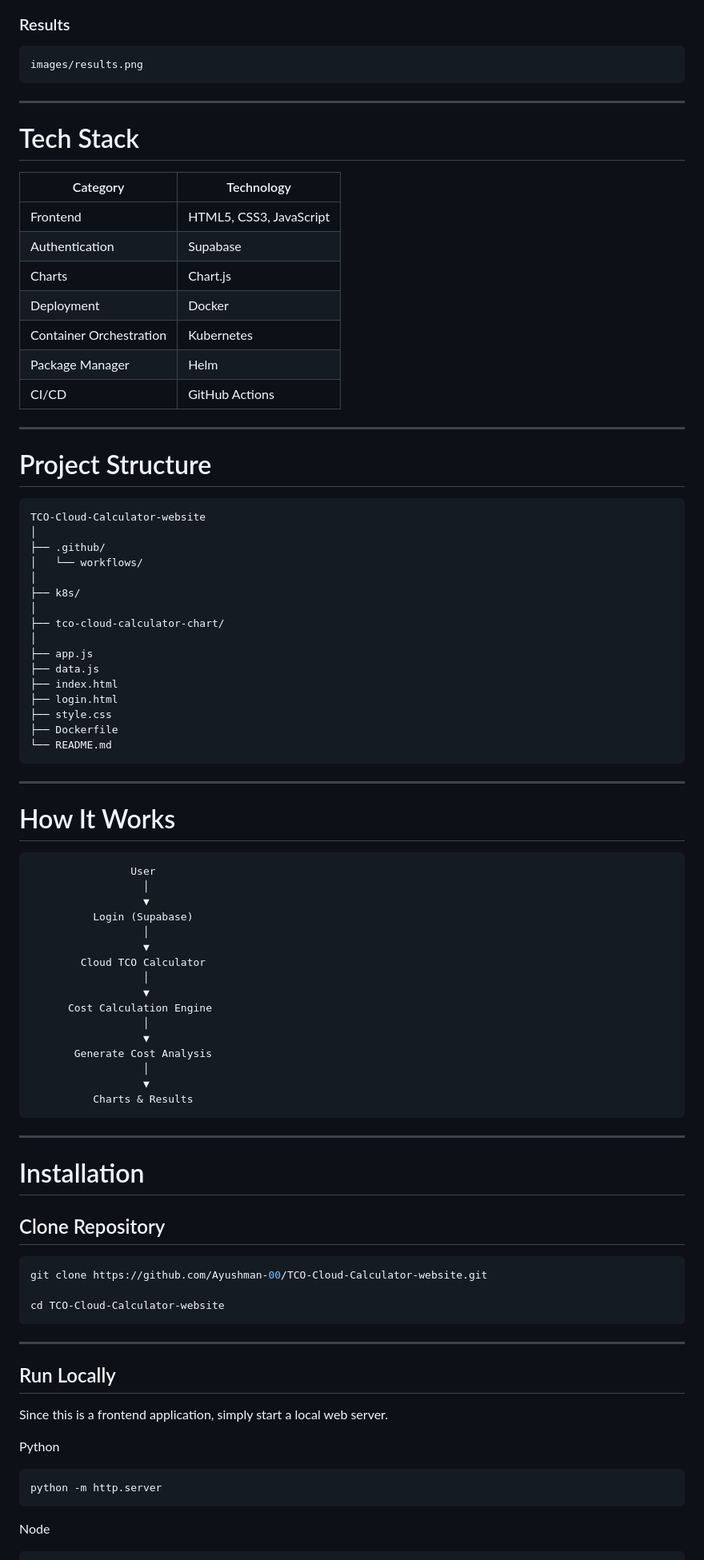
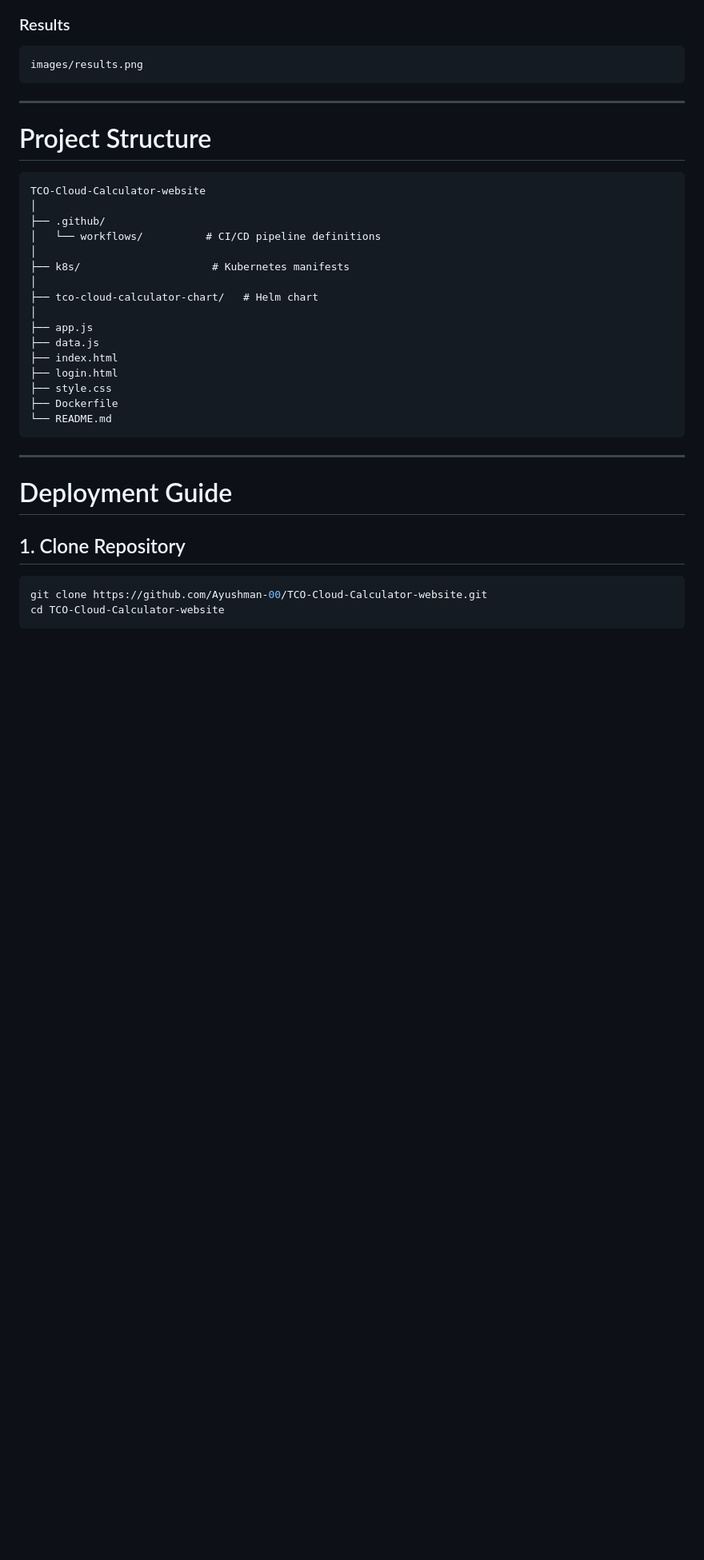
Before and after one commit to Ayushman-00/TCO-Cloud-Calculator-website, a Markdown page: README.md, the part around one of its changes. Shown at 80% size. Drawn GitHub-style; blank space fills up the shorter version.

````diff
--- a/README.md
+++ b/README.md
@@ -44,20 +78,6 @@ images/calculator.png
 ```
 images/results.png
 ```
-
----
-
-# Tech Stack
-
-| Category | Technology |
-|----------|------------|
-| Frontend | HTML5, CSS3, JavaScript |
-| Authentication | Supabase |
-| Charts | Chart.js |
-| Deployment | Docker |
-| Container Orchestration | Kubernetes |
-| Package Manager | Helm |
-| CI/CD | GitHub Actions |
 
 ---
 
@@ -67,11 +87,11 @@ images/results.png
 TCO-Cloud-Calculator-website
 │
 ├── .github/
-│   └── workflows/
+│   └── workflows/          # CI/CD pipeline definitions
 │
-├── k8s/
+├── k8s/                     # Kubernetes manifests
 │
-├── tco-cloud-calculator-chart/
+├── tco-cloud-calculator-chart/   # Helm chart
 │
 ├── app.js
 ├── data.js
@@ -84,50 +104,12 @@ TCO-Cloud-Calculator-website
 
 ---
 
-# How It Works
+# Deployment Guide
 
-```
-                User
-                  │
-                  ▼
-          Login (Supabase)
-                  │
-                  ▼
-        Cloud TCO Calculator
-                  │
-                  ▼
-      Cost Calculation Engine
-                  │
-                  ▼
-       Generate Cost Analysis
-                  │
-                  ▼
-          Charts & Results
-```
-
----
-
-# Installation
-
-## Clone Repository
+## 1. Clone Repository
 
 ```bash
 git clone https://github.com/Ayushman-00/TCO-Cloud-Calculator-website.git
-
 cd TCO-Cloud-Calculator-website
 ```
 
----
-
-## Run Locally
-
-Since this is a frontend application, simply start a local web server.
-
-Python
-
-```bash
-python -m http.server
-```
-
-Node
-
````
Also changed, not shown: other parts of README.md (+80 -96 lines).
